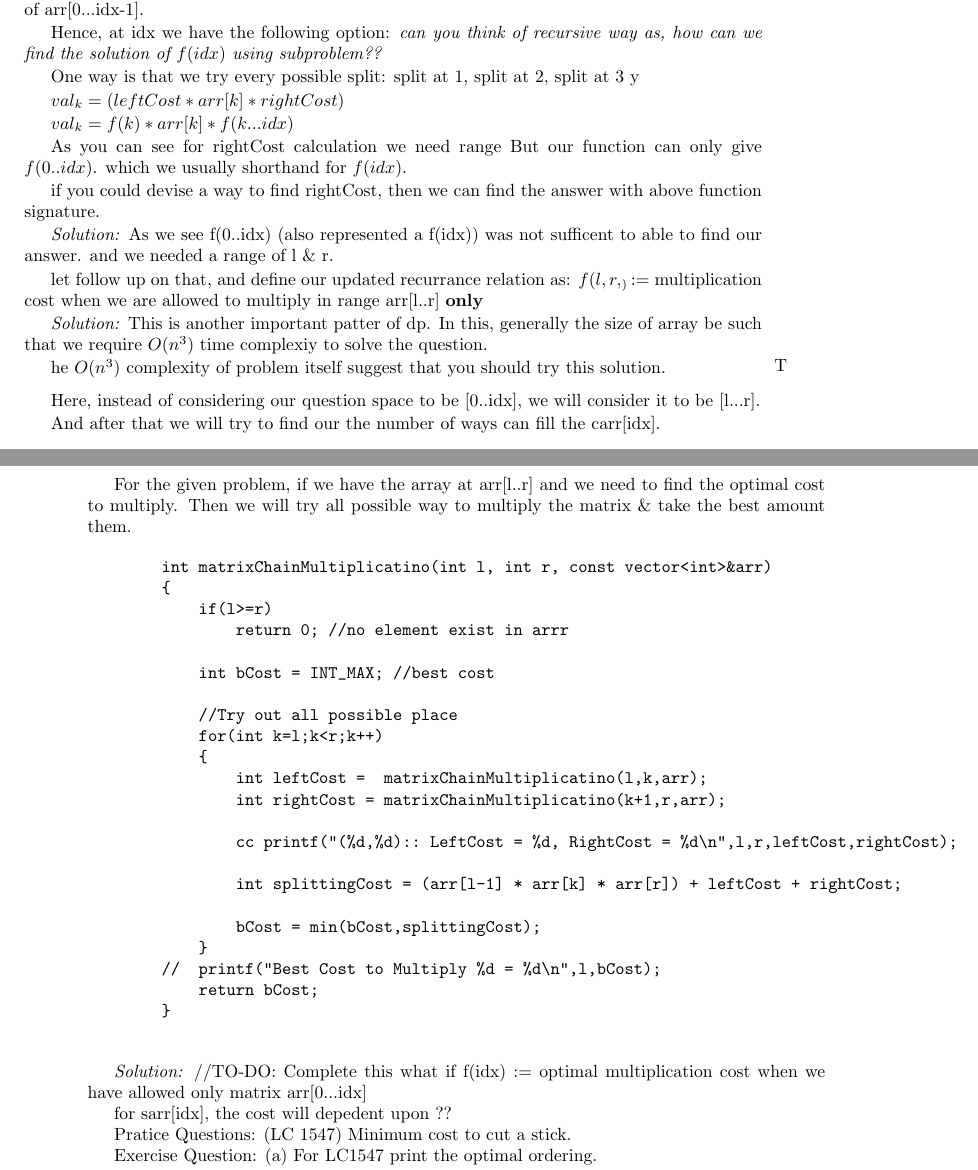
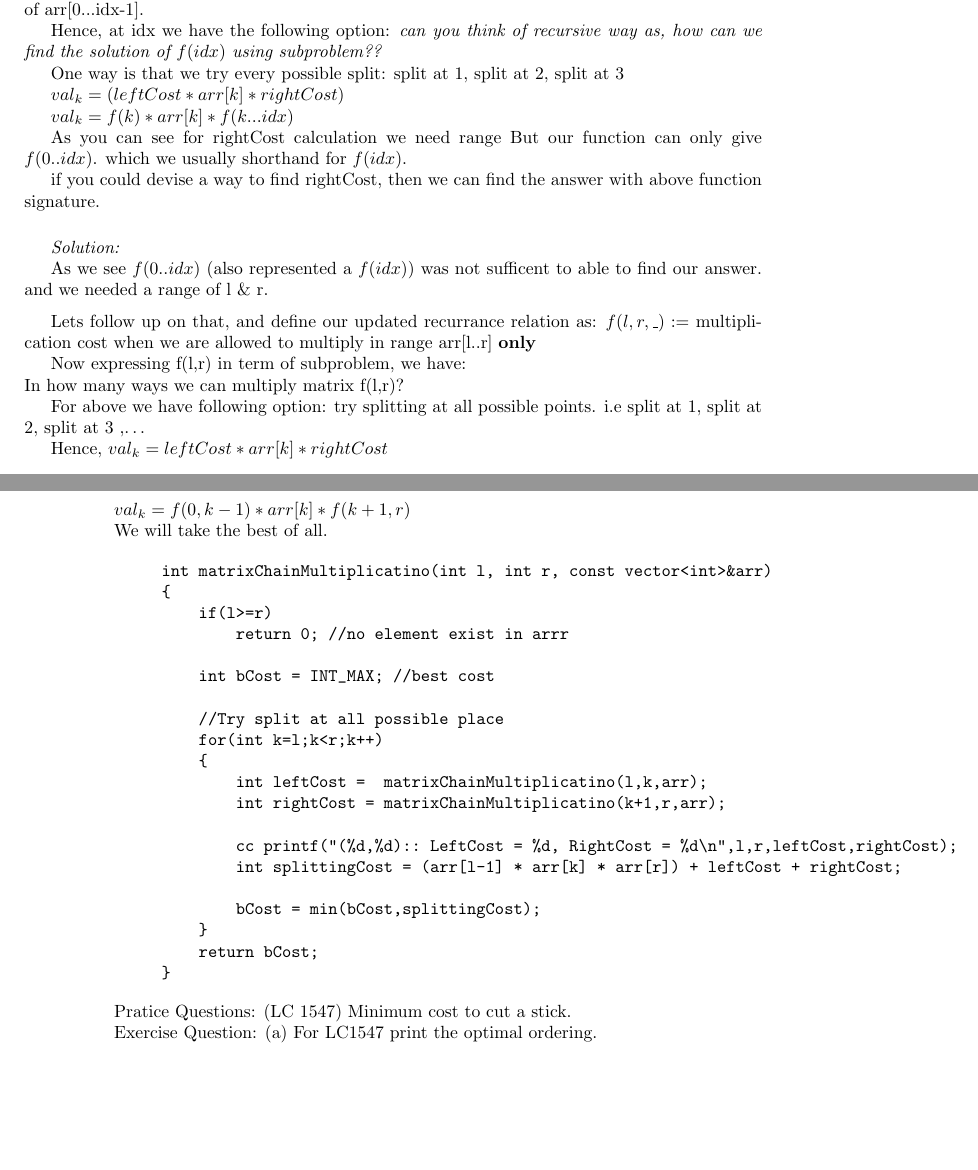
Before and after one commit to pankaj-54666/algo-notes, a LaTeX book (main.tex, which reads matrix-multiplication.tex): two parts of pages 7 and 8 of 10, joined at a grey line, cut so that both start at the same text, the shorter picture padded with empty space. Compiled offline with pdfLaTeX.

Commit message:
matrix multiplication solution update

```diff
--- a/matrix-multiplication.tex
+++ b/matrix-multiplication.tex
@@ -13,7 +13,6 @@
 
     One way is that we try every possible split:
     split at 1, split at 2, split at 3
-    y
 
     % TO-DO:show below code in time
     $ val_k =( leftCost * arr[k] * rightCost )$
@@ -29,34 +28,31 @@
 
 \end{solution}
 
+\vspace{5mm}
 \begin{solution}
-    As we see f(0..idx) (also represented a f(idx)) was not sufficent to able to find our answer.
+
+    As we see $f(0..idx)$ (also represented a $f(idx)$) was not sufficent to able to find our answer.
     and we needed a range of l \& r.
 
-    let follow up on that, and define our updated recurrance relation as:
-    $f(l,r,_):=$ multiplication cost when we are allowed to multiply in range arr[l..r] \textbf{only}
-\end{solution}
+    \vspace{2mm}
+    Lets follow up on that, and define our updated recurrance relation as:
+    $f(l,r,\_):=$ multiplication cost when we are allowed to multiply in range arr[l..r] \textbf{only}
 
-\begin{solution}
-    This is another important patter of dp.
-    In this, generally the size of array be such that we require $O(n^3)$ time complexiy to solve the question.
+    Now expressing f(l,r) in term of subproblem, we have:\\
+    In how many ways we can multiply matrix f(l,r)?
 
-    % TO-DO: fix the marginote overflow issue
-   \begin{marginnote}
-    The $O(n^3)$ complexity of problem itself suggest that you should try this solution.
-   \end{marginnote}
+    For above we have following option:
+        try splitting at all possible points.
+        i.e split at 1, split at 2, split at 3 ,\dots
 
-   \vspace{2mm}
-   Here, instead of considering our question space to be [0..idx], we will consider it to be [l...r].
+        Hence,
+        $val_k = leftCost * arr[k] * rightCost$
 
+        $val_k = f(0,k-1) * arr[k] * f(k+1,r)$
 
-   And after that we will try to find our the number of ways can fill the carr[idx].
+        We will take the best of all.
 
-   \vspace{2mm}
-   For the given problem, if we have the array at arr[l..r] and we need to find the optimal cost to multiply.
-   Then we will try all possible way to multiply the matrix \& take the best amount them.
-
-   \begin{verbatim}
+\begin{verbatim}
         int matrixChainMultiplicatino(int l, int r, const vector<int>&arr)
         {
             if(l>=r)
@@ -64,28 +60,19 @@
 
             int bCost = INT_MAX; //best cost
 
-            //Try out all possible place
+            //Try split at all possible place
             for(int k=l;k<r;k++)
             {
                 int leftCost =  matrixChainMultiplicatino(l,k,arr);
                 int rightCost = matrixChainMultiplicatino(k+1,r,arr);
 
                 cc printf("(%d,%d):: LeftCost = %d, RightCost = %d\n",l,r,leftCost,rightCost);
-
                 int splittingCost = (arr[l-1] * arr[k] * arr[r]) + leftCost + rightCost;
 
                 bCost = min(bCost,splittingCost);
             }
-        //  printf("Best Cost to Multiply %d = %d\n",l,bCost);
             return bCost;
         }
-   \end{verbatim}
+\end{verbatim}
 
 \end{solution}
-
-\begin{solution}
-    //TO-DO: Complete this
-    what if f(idx) := optimal multiplication cost when we have allowed only matrix arr[0...idx]
-
-    for sarr[idx], the cost will depedent upon ??
-\end{solution}
```
